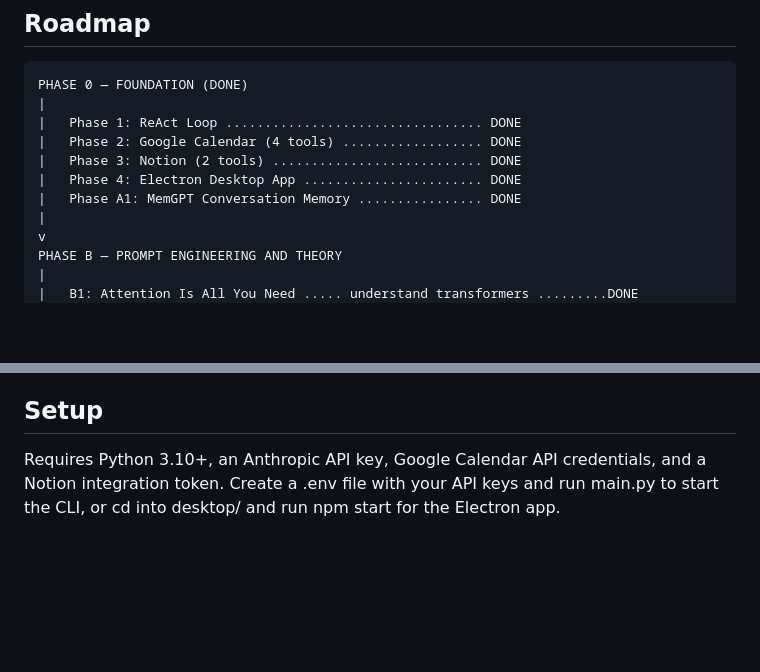
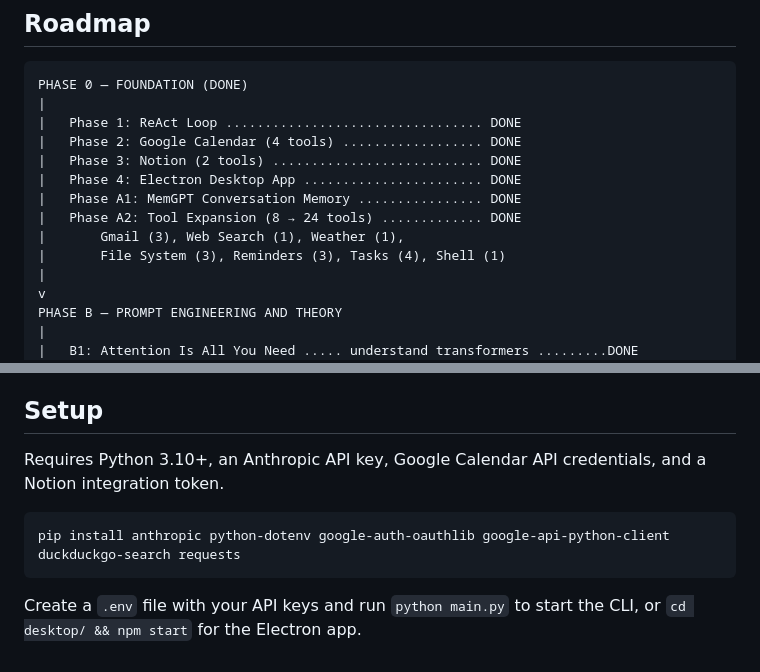
Before and after one commit to Divkashyap29/myElecTron_myreActbot, a Markdown page: README.md, 2 parts joined by grey strips. GitHub-like rendering; blank space fills up the shorter version.

````diff
--- a/README.md
+++ b/README.md
@@ -49,6 +67,9 @@ PHASE 0 — FOUNDATION (DONE)
 |   Phase 3: Notion (2 tools) ........................... DONE
 |   Phase 4: Electron Desktop App ....................... DONE
 |   Phase A1: MemGPT Conversation Memory ................ DONE
+|   Phase A2: Tool Expansion (8 → 24 tools) ............. DONE
+|       Gmail (3), Web Search (1), Weather (1),
+|       File System (3), Reminders (3), Tasks (4), Shell (1)
 |
 v
 PHASE B — PROMPT ENGINEERING AND THEORY
@@ -751,4 +774,10 @@ When all phases are complete, Kaashvi is a personal AI agent with:
 
 ## Setup
 
-Requires Python 3.10+, an Anthropic API key, Google Calendar API credentials, and a Notion integration token. Create a .env file with your API keys and run main.py to start the CLI, or cd into desktop/ and run npm start for the Electron app.
+Requires Python 3.10+, an Anthropic API key, Google Calendar API credentials, and a Notion integration token.
+
+```bash
+pip install anthropic python-dotenv google-auth-oauthlib google-api-python-client duckduckgo-search requests
+```
+
+Create a `.env` file with your API keys and run `python main.py` to start the CLI, or `cd desktop/ && npm start` for the Electron app.
````
Also changed, not shown: other parts of README.md (+22 -2 lines).
